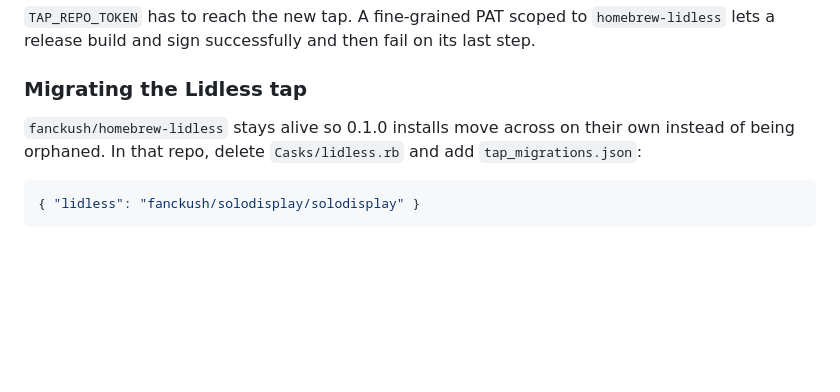
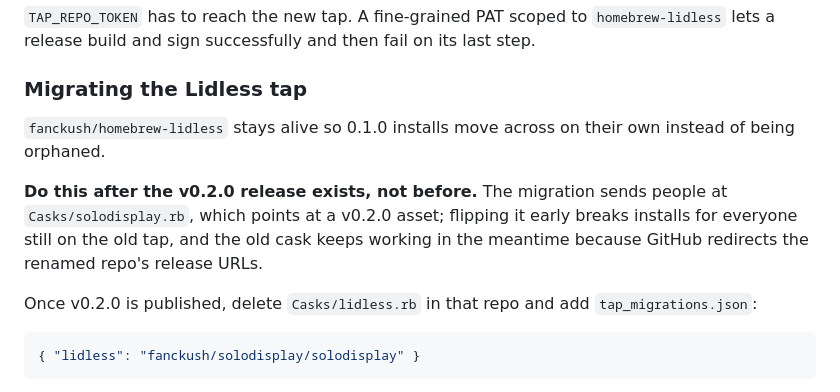
Before and after one commit to fanckush/SoloDisplay, a Markdown page: docs/DISTRIBUTION.md, the part around the change. GitHub-like rendering; blank space fills up the shorter version.

Commit message:
docs: order the tap migration after the release it points at
Flipping the Lidless tap to a migration before v0.2.0 exists sends everyone at
an asset that has not been published. The old cask keeps working until then,
since GitHub redirects the renamed repo's release URLs.

````diff
--- a/docs/DISTRIBUTION.md
+++ b/docs/DISTRIBUTION.md
@@ -65,7 +65,15 @@ its last step.
 ### Migrating the Lidless tap
 
 `fanckush/homebrew-lidless` stays alive so 0.1.0 installs move across on their
-own instead of being orphaned. In that repo, delete `Casks/lidless.rb` and add
+own instead of being orphaned.
+
+**Do this after the v0.2.0 release exists, not before.** The migration sends
+people at `Casks/solodisplay.rb`, which points at a v0.2.0 asset; flipping it
+early breaks installs for everyone still on the old tap, and the old cask keeps
+working in the meantime because GitHub redirects the renamed repo's release
+URLs.
+
+Once v0.2.0 is published, delete `Casks/lidless.rb` in that repo and add
 `tap_migrations.json`:
 
 ```json
````
